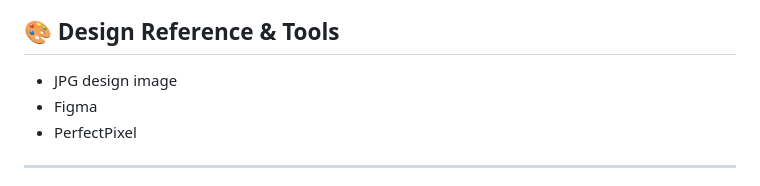
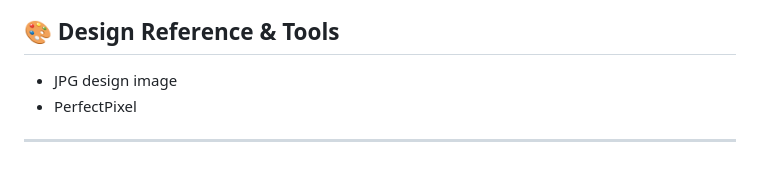
Before and after one commit to CodingWithJiro/frontend-mentor-newsletter-sign-up-form, a Markdown page: README.md, the part around the change. GitHub-like rendering.

Commit message:
docs: remove Figma list item in design reference and tools section

```diff
--- a/README.md
+++ b/README.md
@@ -81,7 +81,6 @@ INSERT LIST OF WHAT I LEARNED MAKING THIS PROJECT
 ## 🎨 Design Reference & Tools
 
 - JPG design image
-- Figma
 - PerfectPixel
 
 ---
```
